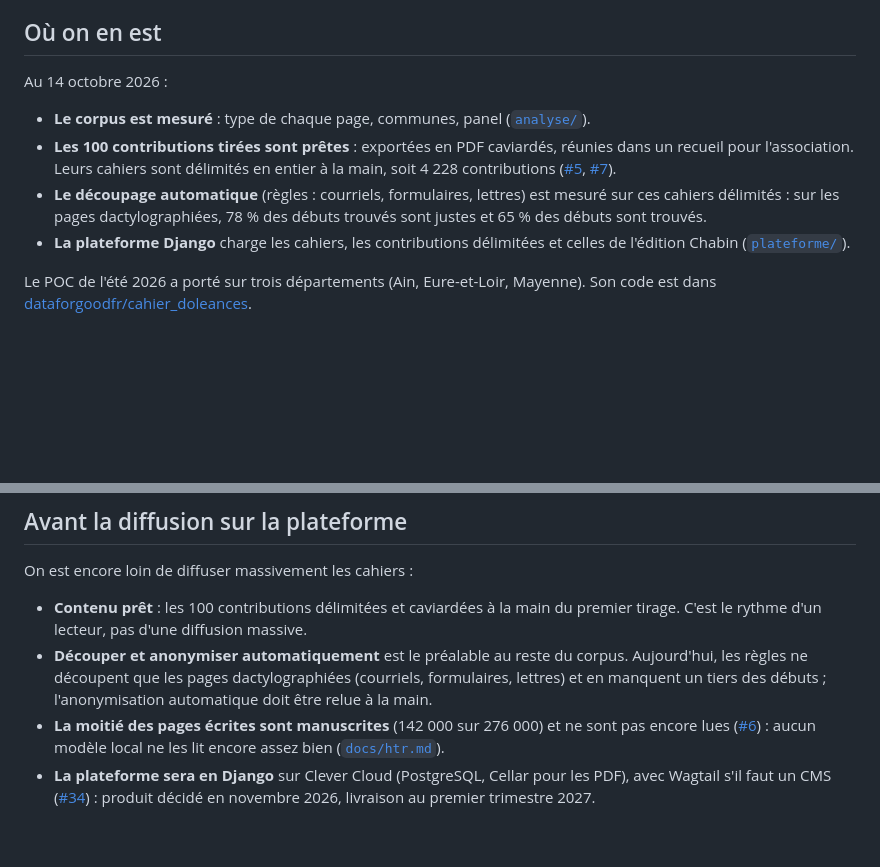
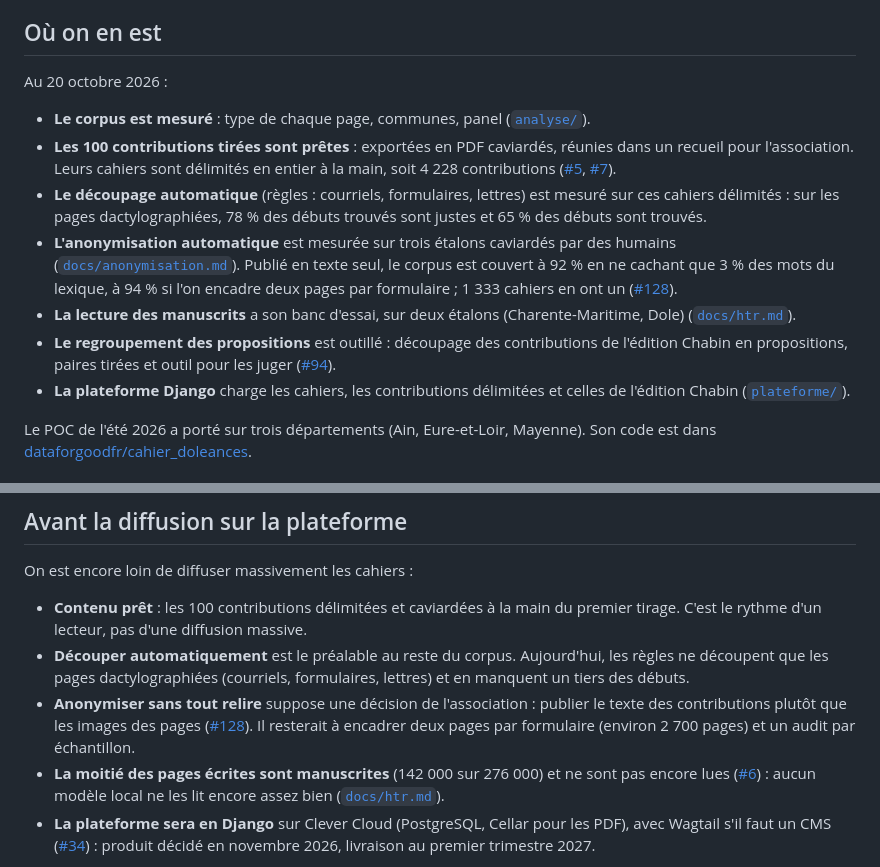
Before and after one commit to dataforgoodfr/15-Les-cahiers-pour-decider-et-agir, a Markdown page: README.md, 2 parts joined by grey strips. Rendered like a GitHub page; blank space fills up the shorter version.

Commit message:
docs: mettre à jour l'état du projet au 20 octobre

```diff
--- a/README.md
+++ b/README.md
@@ -33,7 +33,7 @@ livraison au premier trimestre 2027. Le détail est dans l'issue
 
 ## Où on en est
 
-Au 14 octobre 2026 :
+Au 20 octobre 2026 :
 
 - **Le corpus est mesuré** : type de chaque page, communes, panel
   ([`analyse/`](analyse/)).
@@ -45,6 +45,17 @@ Au 14 octobre 2026 :
 - **Le découpage automatique** (règles : courriels, formulaires, lettres)
   est mesuré sur ces cahiers délimités : sur les pages dactylographiées, 78 %
   des débuts trouvés sont justes et 65 % des débuts sont trouvés.
+- **L'anonymisation automatique** est mesurée sur trois étalons caviardés
+  par des humains ([`docs/anonymisation.md`](docs/anonymisation.md)).
+  Publié en texte seul, le corpus est couvert à 92 % en ne cachant que 3 %
+  des mots du lexique, à 94 % si l'on encadre deux pages par formulaire ;
+  1 333 cahiers en ont un
+  ([#128](https://github.com/dataforgoodfr/15-Les-cahiers-pour-decider-et-agir/issues/128)).
+- **La lecture des manuscrits** a son banc d'essai, sur deux étalons
+  (Charente-Maritime, Dole) ([`docs/htr.md`](docs/htr.md)).
+- **Le regroupement des propositions** est outillé : découpage des
+  contributions de l'édition Chabin en propositions, paires tirées et outil
+  pour les juger ([#94](https://github.com/dataforgoodfr/15-Les-cahiers-pour-decider-et-agir/issues/94)).
 - **La plateforme Django** charge les cahiers, les contributions délimitées
   et celles de l'édition Chabin
   ([`plateforme/`](plateforme/)).
@@ -70,10 +81,13 @@ On est encore loin de diffuser massivement les cahiers :
 - **Contenu prêt** : les 100 contributions délimitées et caviardées à la main
   du premier tirage. C'est le rythme d'un lecteur, pas d'une diffusion
   massive.
-- **Découper et anonymiser automatiquement** est le préalable au reste du
-  corpus. Aujourd'hui, les règles ne découpent que les pages
-  dactylographiées (courriels, formulaires, lettres) et en manquent un tiers
-  des débuts ; l'anonymisation automatique doit être relue à la main.
+- **Découper automatiquement** est le préalable au reste du corpus.
+  Aujourd'hui, les règles ne découpent que les pages dactylographiées
+  (courriels, formulaires, lettres) et en manquent un tiers des débuts.
+- **Anonymiser sans tout relire** suppose une décision de l'association :
+  publier le texte des contributions plutôt que les images des pages
+  ([#128](https://github.com/dataforgoodfr/15-Les-cahiers-pour-decider-et-agir/issues/128)). Il resterait à encadrer deux pages par formulaire
+  (environ 2 700 pages) et un audit par échantillon.
 - **La moitié des pages écrites sont manuscrites** (142 000 sur 276 000) et
   ne sont pas encore lues
   ([#6](https://github.com/dataforgoodfr/15-Les-cahiers-pour-decider-et-agir/issues/6)) :
```
